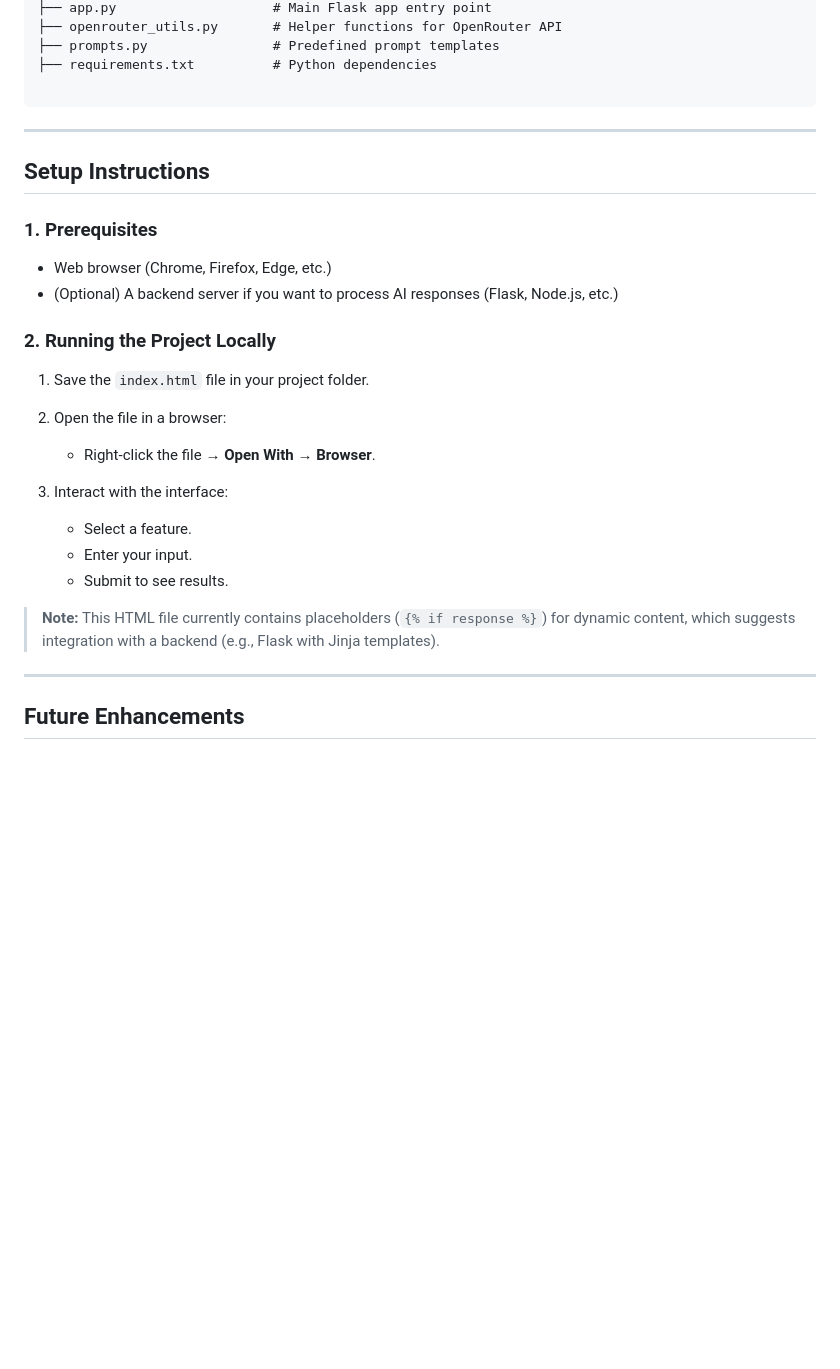
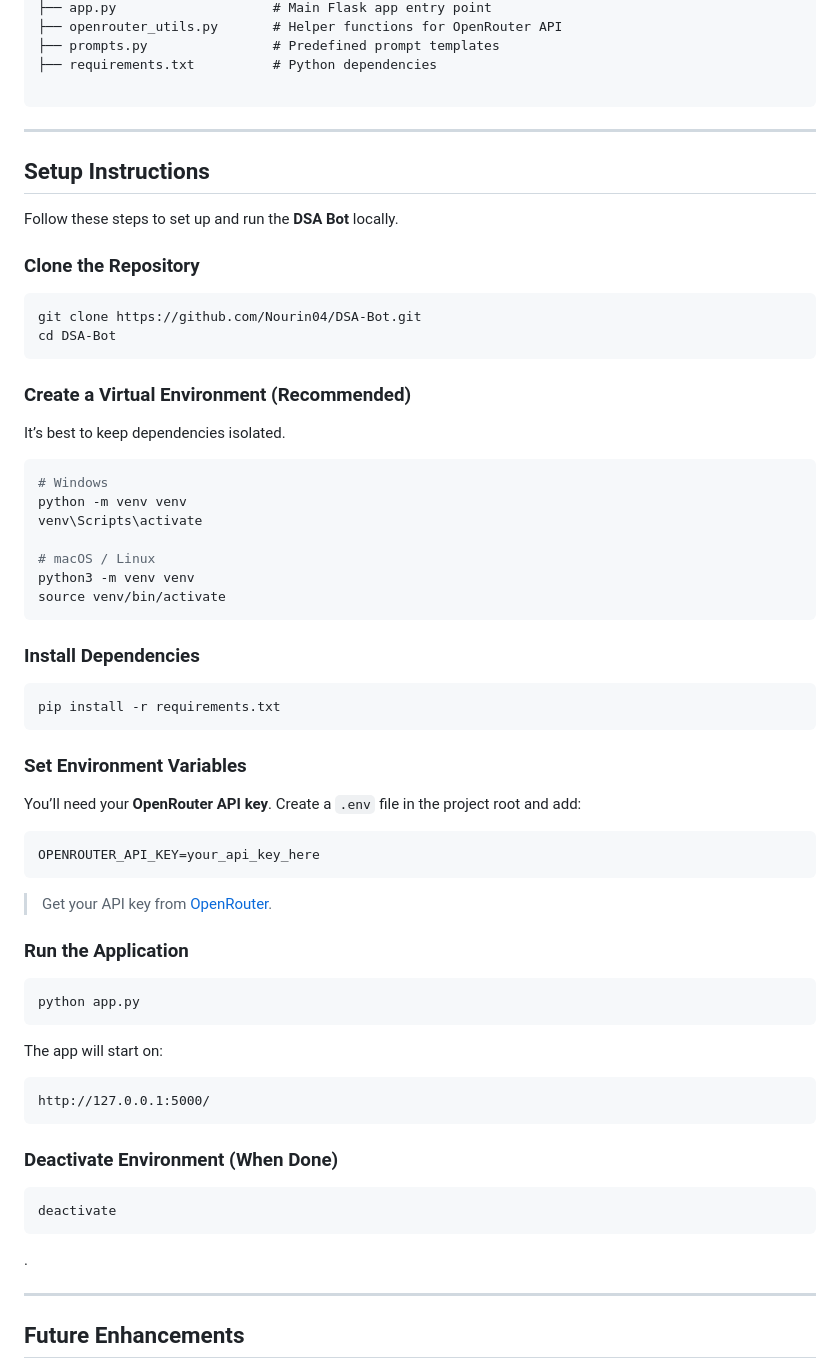
Before and after one commit to Nourin04/DSA-Bot, a Markdown page: README.md, the part around the change. Drawn GitHub-style; blank space fills up the shorter version.

````diff
--- a/README.md
+++ b/README.md
@@ -80,30 +80,68 @@ This project provides an engaging UI, smart input detection, responsive design,
 
 ```
 
+
 ---
 
-## Setup Instructions
+##  Setup Instructions
 
-### 1. Prerequisites
+Follow these steps to set up and run the **DSA Bot** locally.
 
-* Web browser (Chrome, Firefox, Edge, etc.)
-* (Optional) A backend server if you want to process AI responses (Flask, Node.js, etc.)
+###  Clone the Repository
 
-### 2. Running the Project Locally
+```bash
+git clone https://github.com/Nourin04/DSA-Bot.git
+cd DSA-Bot
+```
 
-1. Save the `index.html` file in your project folder.
-2. Open the file in a browser:
+###  Create a Virtual Environment (Recommended)
 
-   * Right-click the file → **Open With** → **Browser**.
-3. Interact with the interface:
+It’s best to keep dependencies isolated.
 
-   * Select a feature.
-   * Enter your input.
-   * Submit to see results.
+```bash
+# Windows
+python -m venv venv
+venv\Scripts\activate
 
-> **Note:** This HTML file currently contains placeholders (`{% if response %}`) for dynamic content, which suggests integration with a backend (e.g., Flask with Jinja templates).
+# macOS / Linux
+python3 -m venv venv
+source venv/bin/activate
+```
 
+###  Install Dependencies
 
+```bash
+pip install -r requirements.txt
+```
+
+###  Set Environment Variables
+
+You’ll need your **OpenRouter API key**. Create a `.env` file in the project root and add:
+
+```env
+OPENROUTER_API_KEY=your_api_key_here
+```
+
+> Get your API key from [OpenRouter](https://openrouter.ai/).
+
+###  Run the Application
+
+```bash
+python app.py
+```
+
+The app will start on:
+
+```
+http://127.0.0.1:5000/
+```
+
+### Deactivate Environment (When Done)
+
+```bash
+deactivate
+```
+.
 
 
 
````
